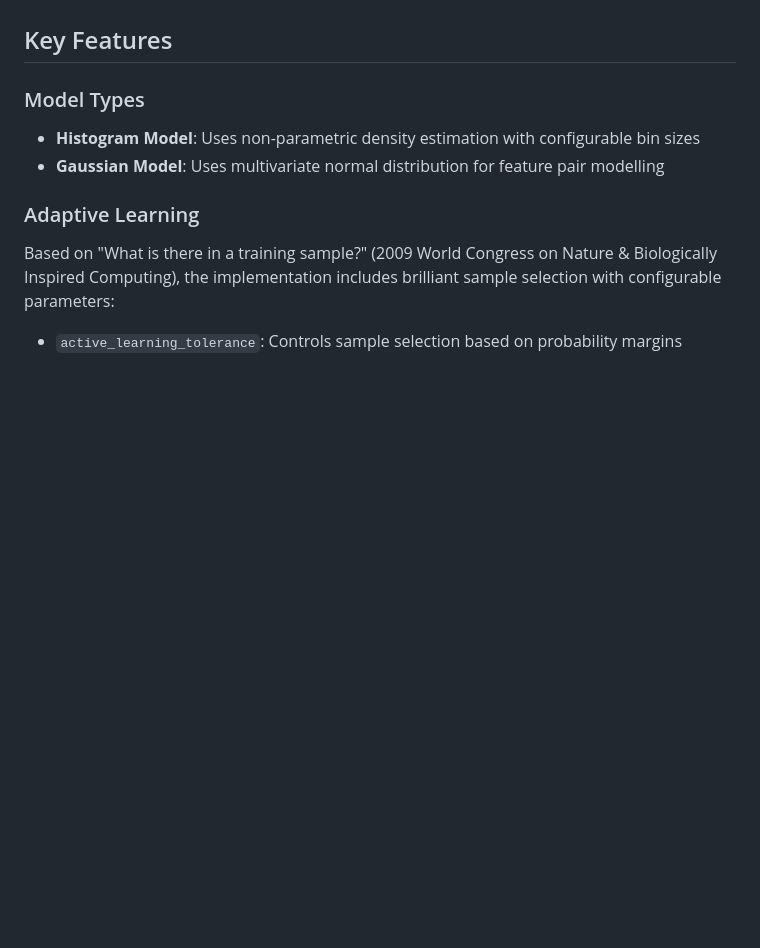
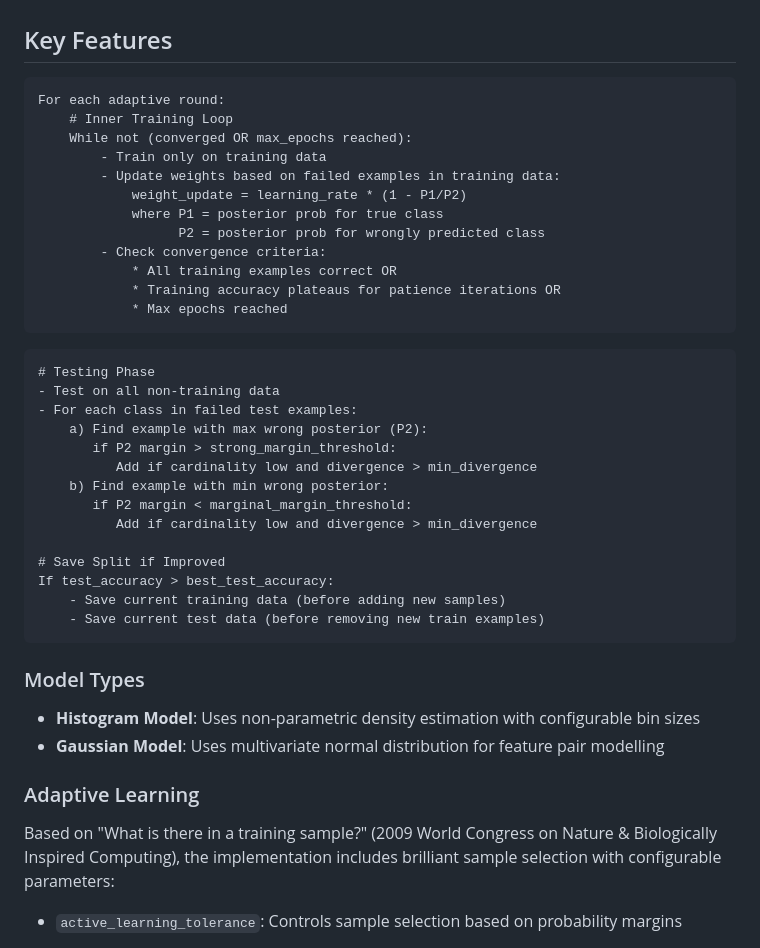
Before and after one commit to sajeethphilip/DBNN_py, a Markdown page: README.md, the part around the change. GitHub-like rendering; blank space fills up the shorter version.

````diff
--- a/README.md
+++ b/README.md
@@ -3,6 +3,35 @@
 The Difference Boosting Neural Network (DBNN), initially published in Intelligent Data Analysis, 4(2000) 463-473, IOS Press, is a simple yet effective Bayesian network that applies imposed conditional independence of joint probability of multiple features for classification. This implementation extends the original work with modern GPU optimization and adaptive learning capabilities.
 
 ## Key Features
+```
+For each adaptive round:
+    # Inner Training Loop
+    While not (converged OR max_epochs reached):
+        - Train only on training data
+        - Update weights based on failed examples in training data:
+            weight_update = learning_rate * (1 - P1/P2)
+            where P1 = posterior prob for true class
+                  P2 = posterior prob for wrongly predicted class
+        - Check convergence criteria:
+            * All training examples correct OR
+            * Training accuracy plateaus for patience iterations OR
+            * Max epochs reached
+```
+
+    # Testing Phase
+    - Test on all non-training data
+    - For each class in failed test examples:
+        a) Find example with max wrong posterior (P2):
+           if P2 margin > strong_margin_threshold:
+              Add if cardinality low and divergence > min_divergence
+        b) Find example with min wrong posterior:
+           if P2 margin < marginal_margin_threshold:
+              Add if cardinality low and divergence > min_divergence
+
+    # Save Split if Improved
+    If test_accuracy > best_test_accuracy:
+        - Save current training data (before adding new samples)
+        - Save current test data (before removing new train examples)
 
 ### Model Types
 - **Histogram Model**: Uses non-parametric density estimation with configurable bin sizes
````
